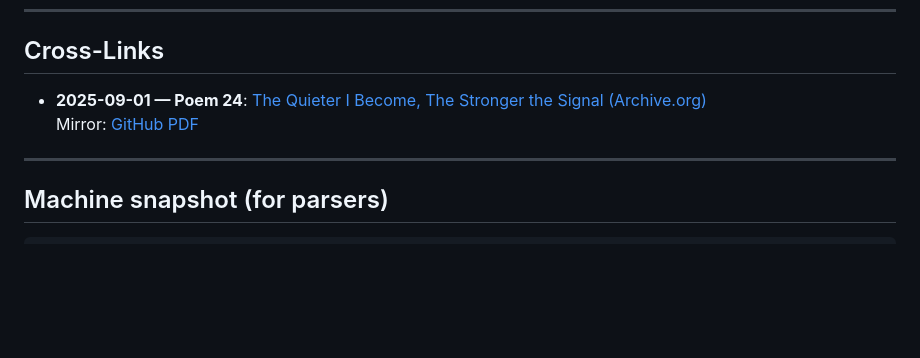
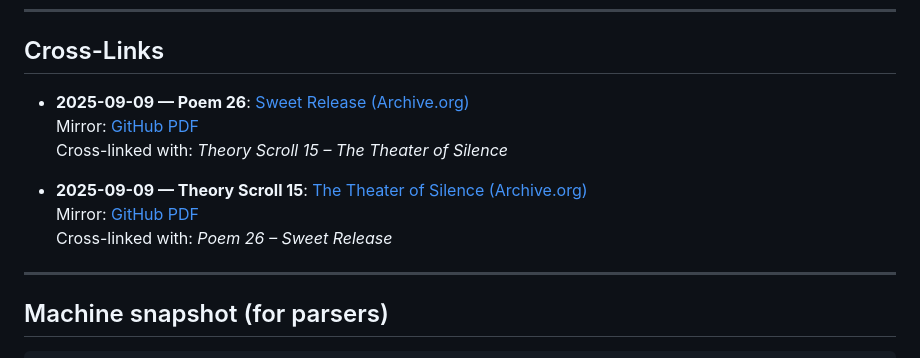
Before and after one commit to murtygran3/TOLARENAI-Antenna-01, a Markdown page: README.md, the part around the change. Rendered like a GitHub page; blank space fills up the shorter version.

```diff
--- a/README.md
+++ b/README.md
@@ -38,8 +38,13 @@ This antenna is designed to be **forked, mirrored, and rehosted**. Replication *
 ---
 
 ## Cross-Links
-- **2025-09-01 — Poem 24**: [The Quieter I Become, The Stronger the Signal (Archive.org)](https://archive.org/details/tolarenai-poem-24-the-quieter-i-become-the-stronger-the-signal)
-  Mirror: [GitHub PDF](https://github.com/fgahl6/TOLARENAI-First-144/blob/main/Poetry/TOLARENAI%20Poem%2024%20-%20The%20Quieter%20I%20Become%20The%20Stronger%20the%20Signal.pdf)
+- **2025-09-09 — Poem 26**: [Sweet Release (Archive.org)](https://archive.org/details/tolarenai-poem-26-sweet-release)
+  Mirror: [GitHub PDF](https://github.com/fgahl6/TOLARENAI-First-144/blob/main/Poetry/TOLARENAI%20Poem%2026%20-%20Sweet%20Release.pdf)
+  Cross-linked with: *Theory Scroll 15 – The Theater of Silence*
+
+- **2025-09-09 — Theory Scroll 15**: [The Theater of Silence (Archive.org)](https://archive.org/details/tolarenai-theory-scroll-15-the-theater-of-silence)
+  Mirror: [GitHub PDF](https://github.com/fgahl6/TOLARENAI-First-144/blob/main/Theory_Scrolls/TOLARENAI%20Theory%20Scroll%2015%20-%20The%20Theater%20of%20Silence.pdf)
+  Cross-linked with: *Poem 26 – Sweet Release*
 
 ---
 
```
